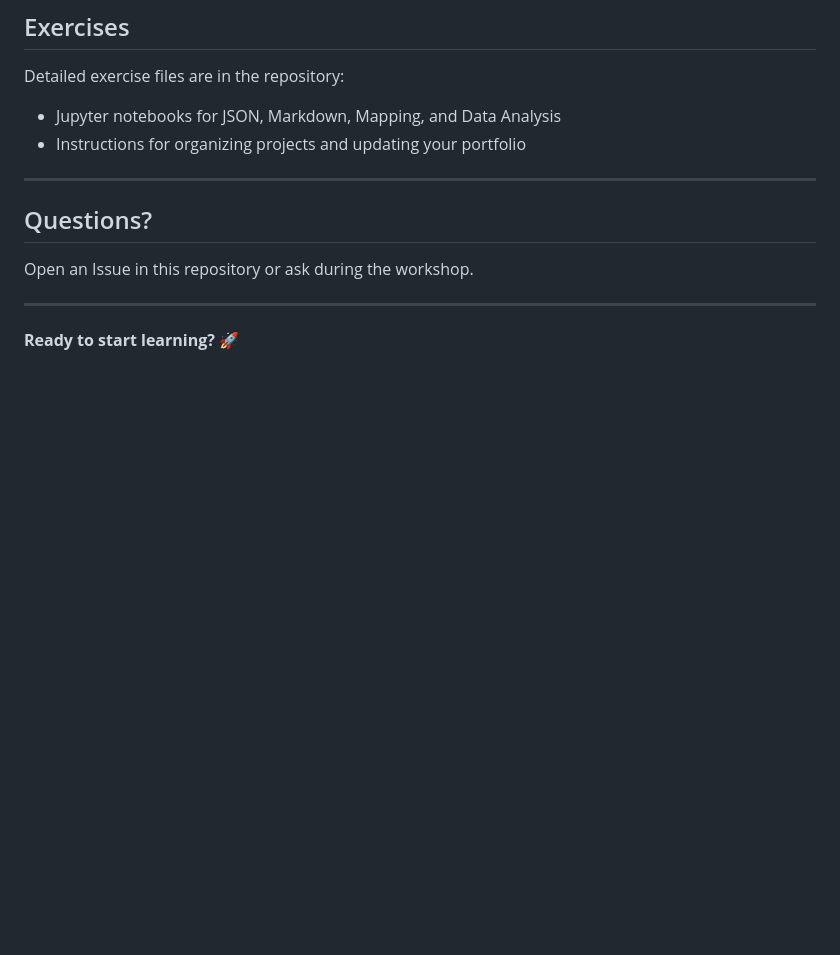
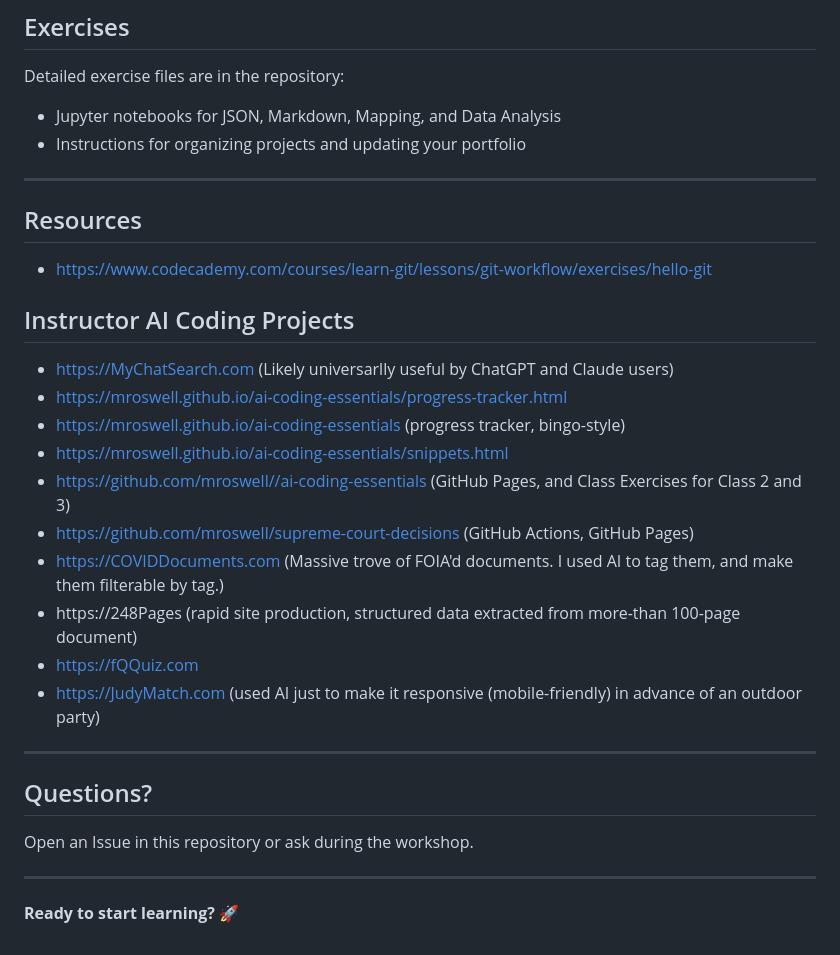
Before and after one commit to mroswell/ai-coding-essentials, a Markdown page: README.md, the part around the change. GitHub-like rendering; blank space fills up the shorter version.

Commit message:
Add resources and instructor AI coding projects sections
Added a new section for resources and instructor AI coding projects to the README.

```diff
--- a/README.md
+++ b/README.md
@@ -107,9 +107,22 @@ Detailed exercise files are in the repository:
 - Instructions for organizing projects and updating your portfolio
 
 ---
+## Resources
+- https://www.codecademy.com/courses/learn-git/lessons/git-workflow/exercises/hello-git
 
+## Instructor AI Coding Projects
+- https://MyChatSearch.com (Likely universarlly useful by ChatGPT and Claude users)
+- https://mroswell.github.io/ai-coding-essentials/progress-tracker.html
+- https://mroswell.github.io/ai-coding-essentials (progress tracker, bingo-style)
+- https://mroswell.github.io/ai-coding-essentials/snippets.html
+- https://github.com/mroswell//ai-coding-essentials (GitHub Pages, and Class Exercises for Class 2 and 3)
+- https://github.com/mroswell/supreme-court-decisions (GitHub Actions, GitHub Pages)
+- https://COVIDDocuments.com (Massive trove of FOIA'd documents. I used AI to tag them, and make them filterable by tag.)
+- https://248Pages (rapid site production, structured data extracted from more-than 100-page document)
+- https://fQQuiz.com
+- https://JudyMatch.com (used AI just to make it responsive (mobile-friendly) in advance of an outdoor party)
 
-
+---
 ## Questions?
 
 Open an Issue in this repository or ask during the workshop.
```
